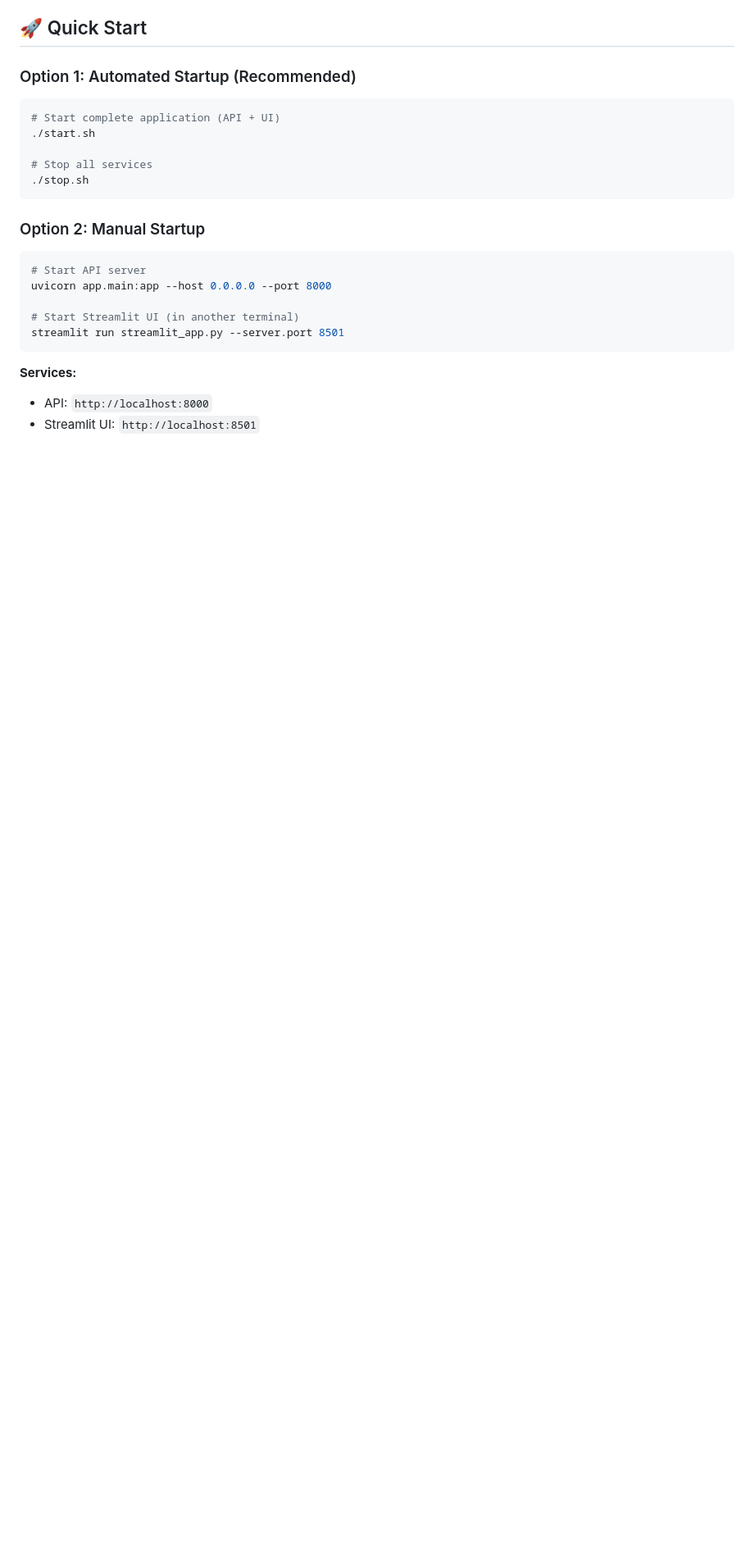
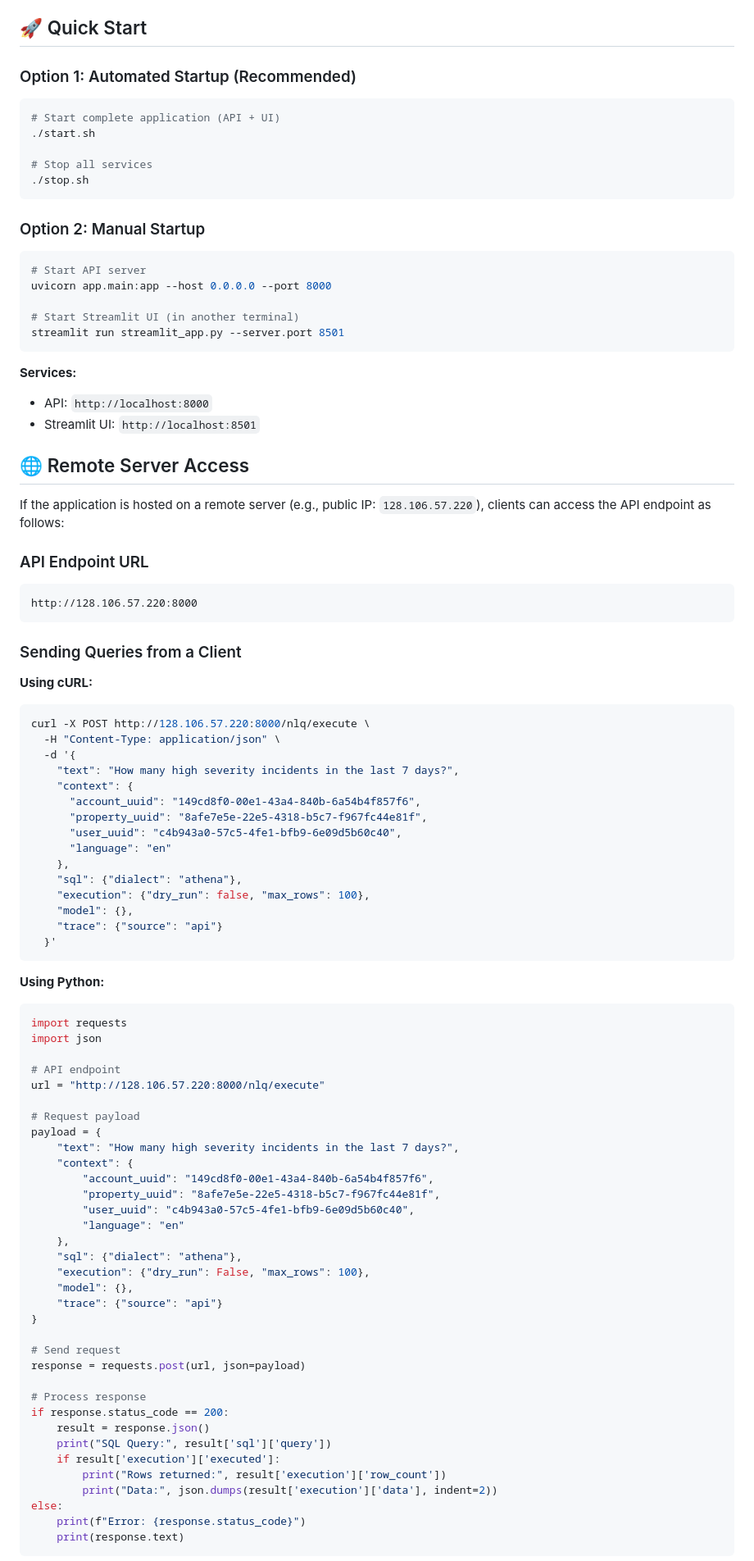
Before and after one commit to szanislaw/gcp-erchat, a Markdown page: README.md, the part around one of its changes. Shown at 82% size. GitHub-like rendering; blank space fills up the shorter version.

````diff
--- a/README.md
+++ b/README.md
@@ -40,3 +40,72 @@ streamlit run streamlit_app.py --server.port 8501
 **Services:**
 - API: `http://localhost:8000`
 - Streamlit UI: `http://localhost:8501`
+
+## 🌐 Remote Server Access
+
+If the application is hosted on a remote server (e.g., public IP: `128.106.57.220`), clients can access the API endpoint as follows:
+
+### API Endpoint URL
+```
+http://128.106.57.220:8000
+```
+
+### Sending Queries from a Client
+
+**Using cURL:**
+```bash
+curl -X POST http://128.106.57.220:8000/nlq/execute \
+  -H "Content-Type: application/json" \
+  -d '{
+    "text": "How many high severity incidents in the last 7 days?",
+    "context": {
+      "account_uuid": "149cd8f0-00e1-43a4-840b-6a54b4f857f6",
+      "property_uuid": "8afe7e5e-22e5-4318-b5c7-f967fc44e81f",
+      "user_uuid": "c4b943a0-57c5-4fe1-bfb9-6e09d5b60c40",
+      "language": "en"
+    },
+    "sql": {"dialect": "athena"},
+    "execution": {"dry_run": false, "max_rows": 100},
+    "model": {},
+    "trace": {"source": "api"}
+  }'
+```
+
+**Using Python:**
+```python
+import requests
+import json
+
+# API endpoint
+url = "http://128.106.57.220:8000/nlq/execute"
+
+# Request payload
+payload = {
+    "text": "How many high severity incidents in the last 7 days?",
+    "context": {
+        "account_uuid": "149cd8f0-00e1-43a4-840b-6a54b4f857f6",
+        "property_uuid": "8afe7e5e-22e5-4318-b5c7-f967fc44e81f",
+        "user_uuid": "c4b943a0-57c5-4fe1-bfb9-6e09d5b60c40",
+        "language": "en"
+    },
+    "sql": {"dialect": "athena"},
+    "execution": {"dry_run": False, "max_rows": 100},
+    "model": {},
+    "trace": {"source": "api"}
+}
+
+# Send request
+response = requests.post(url, json=payload)
+
+# Process response
+if response.status_code == 200:
+    result = response.json()
+    print("SQL Query:", result['sql']['query'])
+    if result['execution']['executed']:
+        print("Rows returned:", result['execution']['row_count'])
+        print("Data:", json.dumps(result['execution']['data'], indent=2))
+else:
+    print(f"Error: {response.status_code}")
+    print(response.text)
+```
+
````
Also changed, not shown: other parts of README.md (+50 -0 lines).
